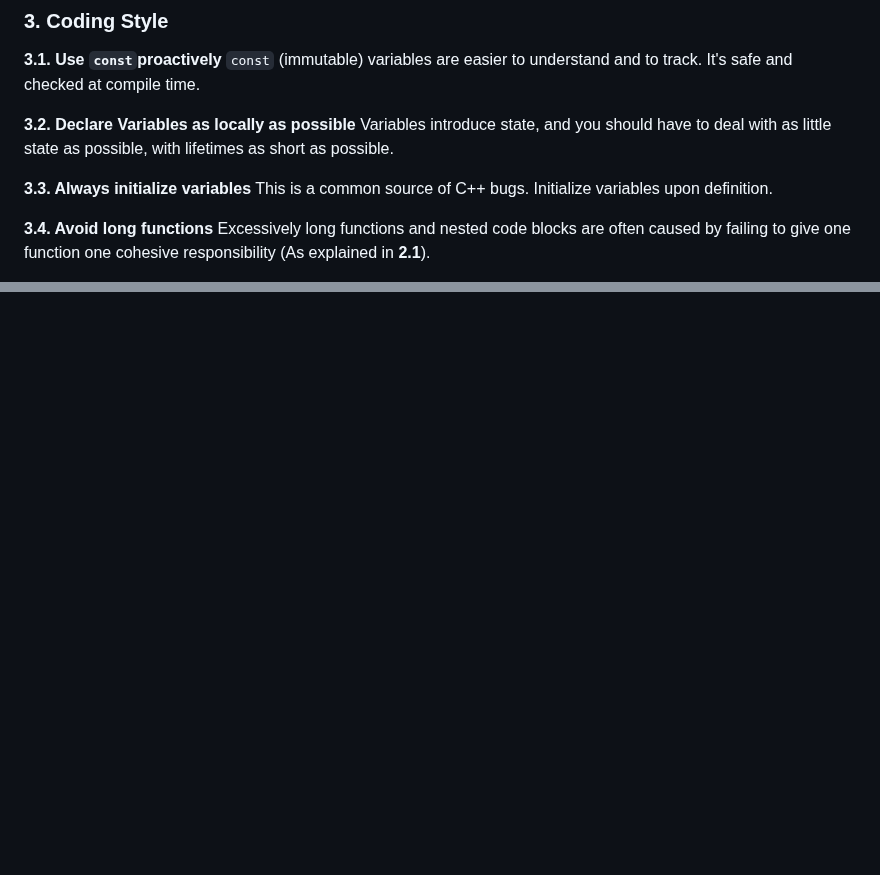
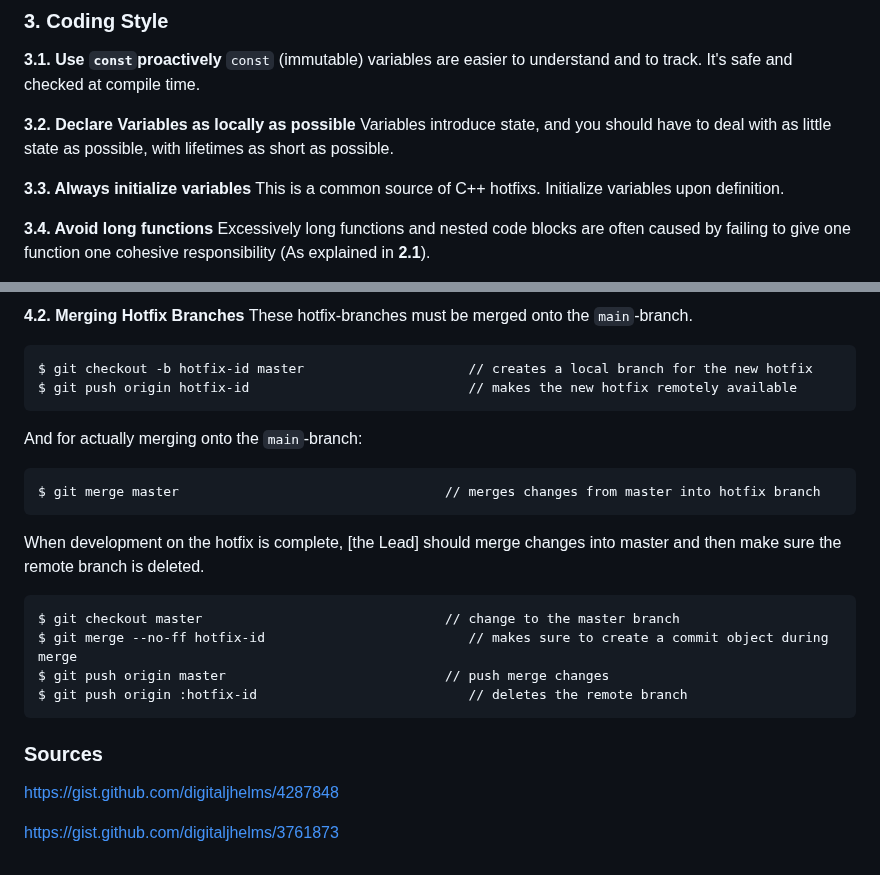
Before and after one commit to GeekGurusUnion/214-Project, a Markdown page: README.md, 2 parts joined by grey strips. Rendered like a GitHub page; folded sections open; blank space fills up the shorter version.

````diff
--- a/README.md
+++ b/README.md
@@ -72,7 +72,7 @@ More time is spent reading code than writing it.
 Variables introduce state, and you should have to deal with as little state as possible, with lifetimes as short as possible.
 
 **3.3. Always initialize variables**
-This is a common source of C++ bugs. Initialize variables upon definition.
+This is a common source of C++ hotfixs. Initialize variables upon definition.
 
 **3.4. Avoid long functions**
 Excessively long functions and nested code blocks are often caused by failing to give one function one cohesive responsibility (As explained in **2.1**).
@@ -145,0 +207,27 @@ https://stackoverflow.com/questions/1452721/why-is-using-namespace-std-considere
+**4.2. Merging Hotfix Branches**
+These hotfix-branches must be merged onto the `main`-branch.
+
+```
+$ git checkout -b hotfix-id master                     // creates a local branch for the new hotfix
+$ git push origin hotfix-id                            // makes the new hotfix remotely available
+```
+
+And for actually merging onto the `main`-branch:
+```
+$ git merge master                                  // merges changes from master into hotfix branch
+```
+
+When development on the hotfix is complete, [the Lead] should merge changes into master and then make sure the remote branch is deleted.
+```
+$ git checkout master                               // change to the master branch
+$ git merge --no-ff hotfix-id                          // makes sure to create a commit object during merge
+$ git push origin master                            // push merge changes
+$ git push origin :hotfix-id                           // deletes the remote branch
+```
+
+### Sources
+https://gist.github.com/digitaljhelms/4287848 <br>
+
+https://gist.github.com/digitaljhelms/3761873 <br>
+
+</details>
````
Also changed, not shown: other parts of README.md (+62 -1 lines).
